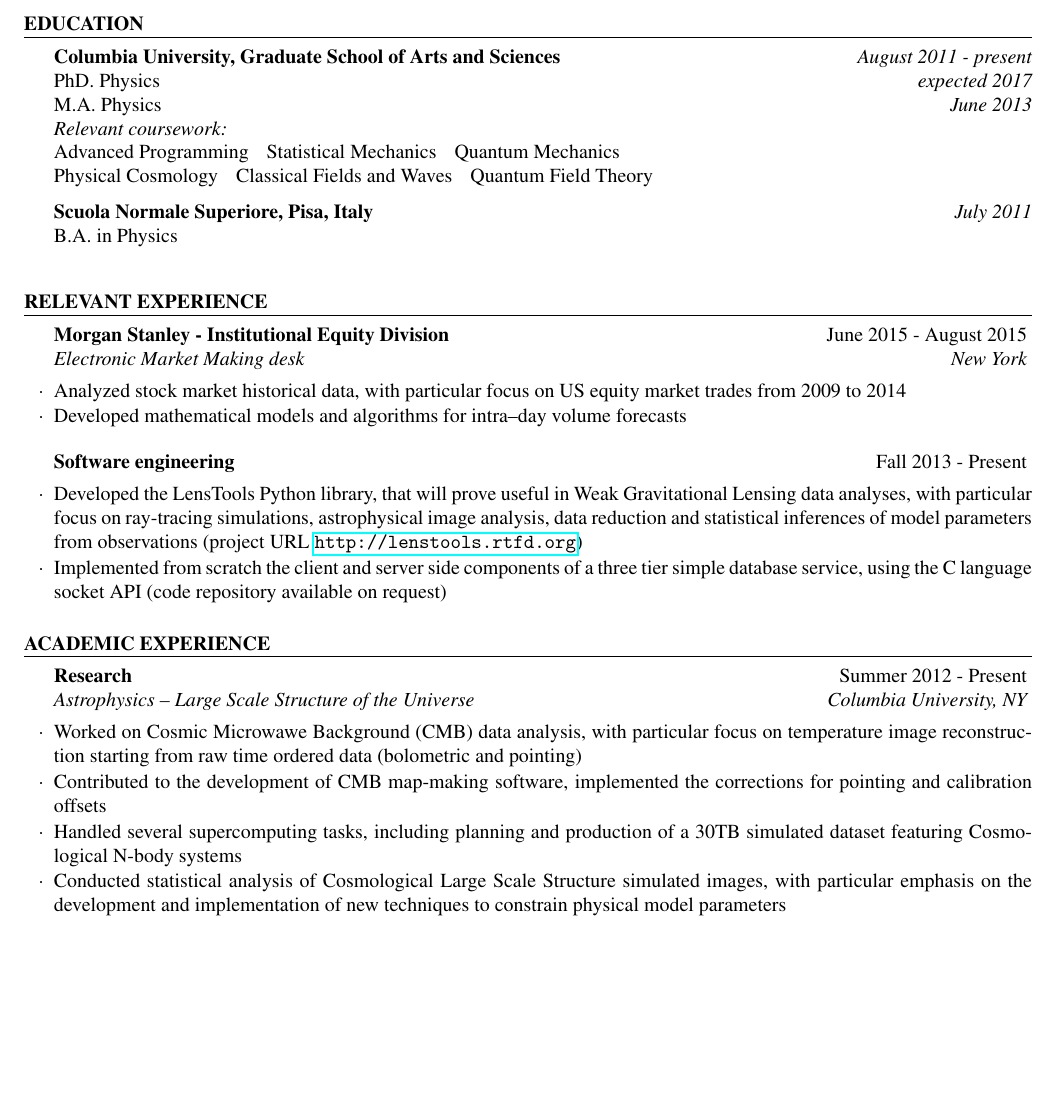
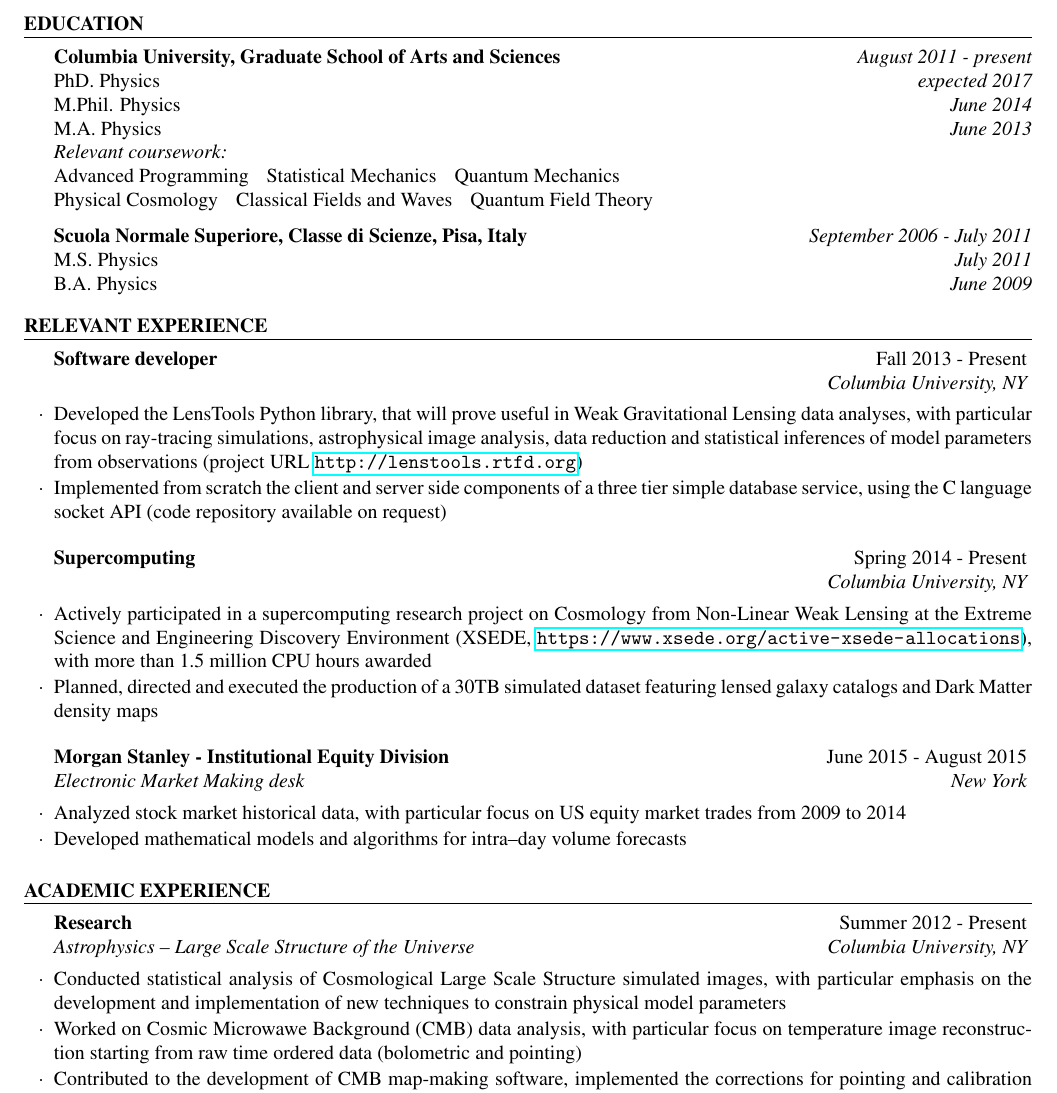
Before and after one commit to apetri/apetri.github.io, a LaTeX CV (resume/RESUMECV_Andrea_Petri.tex): part of the page before the commit and part of page 1 of 2 after it, cut so that both start at the same text, the shorter picture padded with empty space. Compiled offline with pdfLaTeX.

Commit message:
update resume

```diff
--- a/resume/RESUMECV_Andrea_Petri.tex
+++ b/resume/RESUMECV_Andrea_Petri.tex
@@ -25,6 +25,7 @@
 \usepackage[left=0.75in,top=0.5in,right=0.75in,bottom=0.5in]{geometry} % Document margins
 \usepackage{mathptmx}
 \usepackage{hyperref}
+\usepackage{color}
 
 \name{Andrea Petri} % Your name
 \address{932 Pupin Hall \\ 538 West 120th Street \\ New York, NY 10027} % Your address
@@ -42,14 +43,17 @@
 \begin{rSection}{Education}
 
 {\bf Columbia University, Graduate School of Arts and Sciences} \hfill {\em August 2011 - present} \\
-PhD. Physics \hfill {\em expected 2017} \\ M.A. Physics \hfill {\em June 2013}
+PhD. Physics \hfill {\em expected 2017} \\
+M.Phil. Physics \hfill {\em June 2014} \\
+M.A. Physics \hfill {\em June 2013}
 \\
 \textit{Relevant coursework:} \\
 Advanced Programming \hspace{4pt} Statistical Mechanics \hspace{4pt} Quantum Mechanics\\
 Physical Cosmology \hspace{4pt} Classical Fields and Waves \hspace{4pt} Quantum Field Theory
 
-{\bf Scuola Normale Superiore, Pisa, Italy} \hfill {\em July 2011} \\
-B.A. in Physics \\
+{\bf Scuola Normale Superiore, Classe di Scienze, Pisa, Italy} \hfill {\em September 2006 - July 2011} \\
+M.S. Physics \hfill {\em July 2011} \\
+B.A. Physics \hfill {\em June 2009}
 
 \end{rSection}
 
@@ -59,14 +63,19 @@ B.A. in Physics \\
 
 \begin{rSection}{Relevant Experience}
 
+\begin{rSubsection}{Software developer}{Fall 2013 - Present}{\textcolor{white}{a}}{Columbia University, NY}
+\item Developed the LensTools Python library, that will prove useful in Weak Gravitational Lensing data analyses, with particular focus on ray-tracing simulations, astrophysical image analysis, data reduction and statistical inferences of model parameters from observations (project URL \url{http://lenstools.rtfd.org})
+\item Implemented from scratch the client and server side components of a three tier simple database service, using the C language socket API (code repository available on request)
+\end{rSubsection}
+
+\begin{rSubsection}{Supercomputing}{Spring 2014 - Present}{\textcolor{white}{a}}{Columbia University, NY}
+\item Actively participated in a supercomputing research project on Cosmology from Non-Linear Weak Lensing at the Extreme Science and Engineering Discovery Environment (XSEDE, \url{https://www.xsede.org/active-xsede-allocations}), with more than 1.5 million CPU hours awarded
+\item Planned, directed and executed the production of a 30TB simulated dataset featuring lensed galaxy catalogs and Dark Matter density maps
+\end{rSubsection}
+
 \begin{rSubsection}{Morgan Stanley - Institutional Equity Division}{June 2015 - August 2015}{Electronic Market Making desk}{New York}
 \item Analyzed stock market historical data, with particular focus on US equity market trades from 2009 to 2014
 \item Developed mathematical models and algorithms for intra--day volume forecasts
-\end{rSubsection}
-
-\begin{rSubsection}{Software engineering}{Fall 2013 - Present}{}{Columbia University, NY}
-\item Developed the LensTools Python library, that will prove useful in Weak Gravitational Lensing data analyses, with particular focus on ray-tracing simulations, astrophysical image analysis, data reduction and statistical inferences of model parameters from observations (project URL \url{http://lenstools.rtfd.org})
-\item Implemented from scratch the client and server side components of a three tier simple database service, using the C language socket API (code repository available on request)
 \end{rSubsection}
 
 \end{rSection}
@@ -76,10 +85,9 @@ B.A. in Physics \\
 \begin{rSection}{Academic Experience}
 
 \begin{rSubsection}{Research}{Summer 2012 - Present}{Astrophysics -- Large Scale Structure of the Universe}{Columbia University, NY}
+\item Conducted statistical analysis of Cosmological Large Scale Structure simulated images, with particular emphasis on the development and implementation of new techniques to constrain physical model parameters
 \item Worked on Cosmic Microwawe Background (CMB) data analysis, with particular focus on temperature image reconstruction starting from raw time ordered data (bolometric and pointing)
 \item Contributed to the development of CMB map-making software, implemented the corrections for pointing and calibration offsets
-\item Handled several supercomputing tasks, including planning and production of a 30TB simulated dataset featuring Cosmological N-body systems
-\item Conducted statistical analysis of Cosmological Large Scale Structure simulated images, with particular emphasis on the development and implementation of new techniques to constrain physical model parameters
 \item Served as peer reviewer for the journal Monthly Notices of the Royal Astronomical Society
 \end{rSubsection}
 
```
Also changed, not shown: resume/RESUMECV_Andrea_Petri.pdf, resume/RESUMECV_Andrea_Petri.tex (4 more changed lines).
